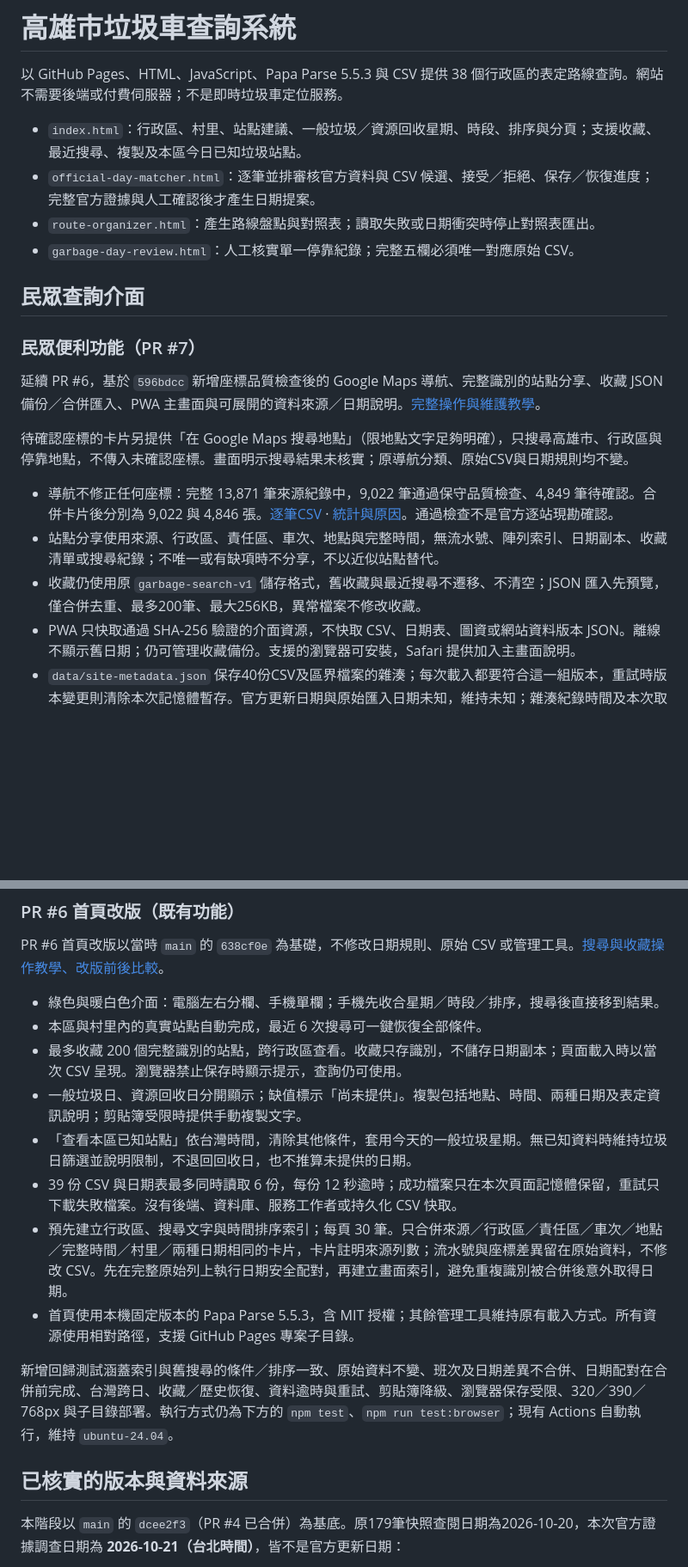
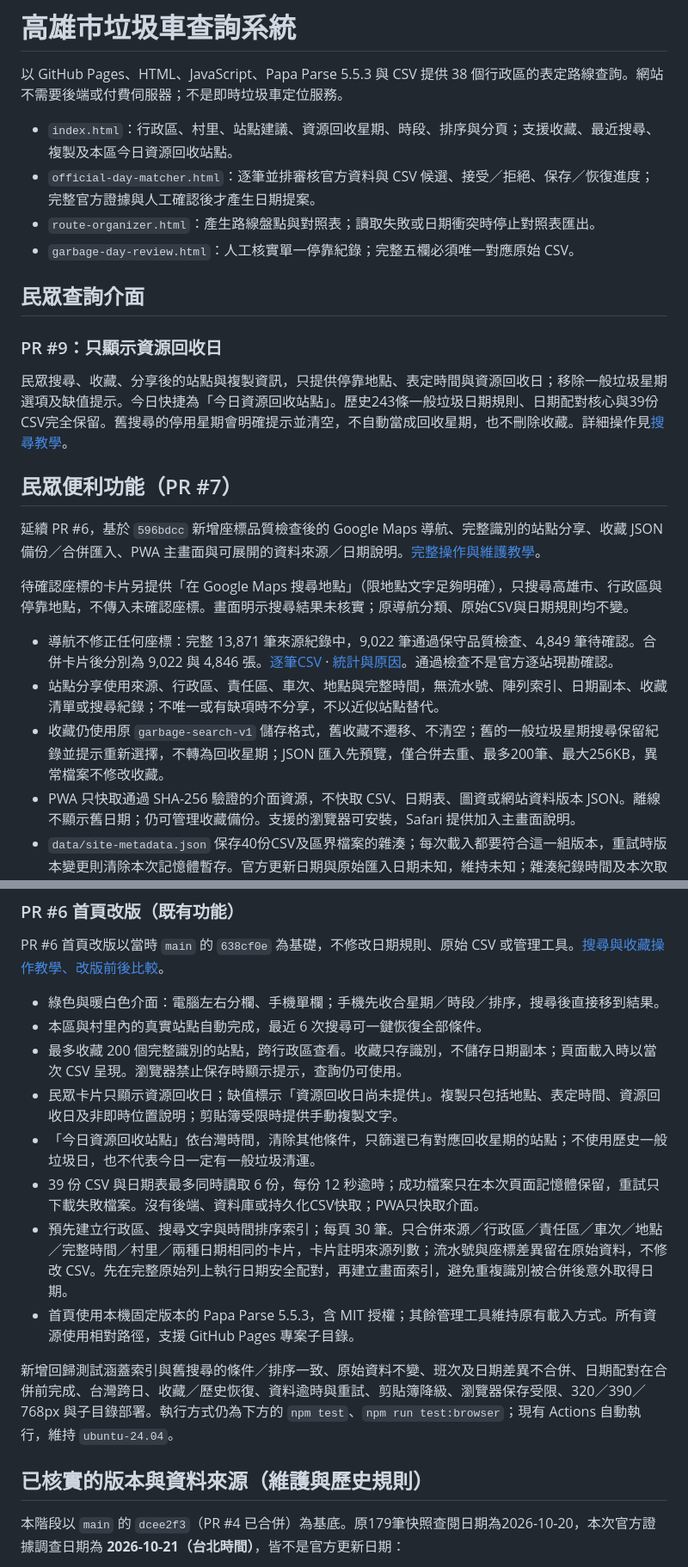
Before and after one commit to nobuyo0214/kaohsiung-garbage-truck, a Markdown page: README.md, 2 parts joined by grey strips. Shown at 86% size. GitHub-like rendering; blank space fills up the shorter version.

Commit message:
Show only recycling weekdays in the public search interface

```diff
--- a/README.md
+++ b/README.md
@@ -2,14 +2,18 @@
 
 以 GitHub Pages、HTML、JavaScript、Papa Parse 5.5.3 與 CSV 提供 38 個行政區的表定路線查詢。網站不需要後端或付費伺服器；不是即時垃圾車定位服務。
 
-- `index.html`：行政區、村里、站點建議、一般垃圾／資源回收星期、時段、排序與分頁；支援收藏、最近搜尋、複製及本區今日已知垃圾站點。
+- `index.html`：行政區、村里、站點建議、資源回收星期、時段、排序與分頁；支援收藏、最近搜尋、複製及本區今日資源回收站點。
 - `official-day-matcher.html`：逐筆並排審核官方資料與 CSV 候選、接受／拒絕、保存／恢復進度；完整官方證據與人工確認後才產生日期提案。
 - `route-organizer.html`：產生路線盤點與對照表；讀取失敗或日期衝突時停止對照表匯出。
 - `garbage-day-review.html`：人工核實單一停靠紀錄；完整五欄必須唯一對應原始 CSV。
 
 ## 民眾查詢介面
 
-### 民眾便利功能（PR #7）
+### PR #9：只顯示資源回收日
+
+民眾搜尋、收藏、分享後的站點與複製資訊，只提供停靠地點、表定時間與資源回收日；移除一般垃圾星期選項及缺值提示。今日快捷為「今日資源回收站點」。歷史243條一般垃圾日期規則、日期配對核心與39份CSV完全保留。舊搜尋的停用星期會明確提示並清空，不自動當成回收星期，也不刪除收藏。詳細操作見[搜尋教學](docs/search-guide.md)。
+
+## 民眾便利功能（PR #7）
 
 延續 PR #6，基於 `596bdcc` 新增座標品質檢查後的 Google Maps 導航、完整識別的站點分享、收藏 JSON 備份／合併匯入、PWA 主畫面與可展開的資料來源／日期說明。[完整操作與維護教學](docs/convenience-guide.md)。
 
@@ -17,7 +21,7 @@
 
 - 導航不修正任何座標：完整 13,871 筆來源紀錄中，9,022 筆通過保守品質檢查、4,849 筆待確認。合併卡片後分別為 9,022 與 4,846 張。[逐筆CSV](reports/location-quality/records.csv) · [統計與原因](reports/location-quality/summary.json)。通過檢查不是官方逐站現勘確認。
 - 站點分享使用來源、行政區、責任區、車次、地點與完整時間，無流水號、陣列索引、日期副本、收藏清單或搜尋紀錄；不唯一或有缺項時不分享，不以近似站點替代。
-- 收藏仍使用原 `garbage-search-v1` 儲存格式，舊收藏與最近搜尋不遷移、不清空；JSON 匯入先預覽，僅合併去重、最多200筆、最大256KB，異常檔案不修改收藏。
+- 收藏仍使用原 `garbage-search-v1` 儲存格式，舊收藏不遷移、不清空；舊的一般垃圾星期搜尋保留紀錄並提示重新選擇，不轉為回收星期；JSON 匯入先預覽，僅合併去重、最多200筆、最大256KB，異常檔案不修改收藏。
 - PWA 只快取通過 SHA-256 驗證的介面資源，不快取 CSV、日期表、圖資或網站資料版本 JSON。離線不顯示舊日期；仍可管理收藏備份。支援的瀏覽器可安裝，Safari 提供加入主畫面說明。
 - `data/site-metadata.json` 保存40份CSV及區界檔案的雜湊；每次載入都要符合這一組版本，重試時版本變更則清除本次記憶體暫存。官方更新日期與原始匯入日期未知，維持未知；雜湊紀錄時間及本次取得時間分別標示。
 
@@ -30,15 +34,15 @@ PR #6 首頁改版以當時 `main` 的 `638cf0e` 為基礎，不修改日期規
 - 綠色與暖白色介面：電腦左右分欄、手機單欄；手機先收合星期／時段／排序，搜尋後直接移到結果。
 - 本區與村里內的真實站點自動完成，最近 6 次搜尋可一鍵恢復全部條件。
 - 最多收藏 200 個完整識別的站點，跨行政區查看。收藏只存識別，不儲存日期副本；頁面載入時以當次 CSV 呈現。瀏覽器禁止保存時顯示提示，查詢仍可使用。
-- 一般垃圾日、資源回收日分開顯示；缺值標示「尚未提供」。複製包括地點、時間、兩種日期及表定資訊說明；剪貼簿受限時提供手動複製文字。
-- 「查看本區已知站點」依台灣時間，清除其他條件，套用今天的一般垃圾星期。無已知資料時維持垃圾日篩選並說明限制，不退回回收日，也不推算未提供的日期。
-- 39 份 CSV 與日期表最多同時讀取 6 份，每份 12 秒逾時；成功檔案只在本次頁面記憶體保留，重試只下載失敗檔案。沒有後端、資料庫、服務工作者或持久化 CSV 快取。
+- 民眾卡片只顯示資源回收日；缺值標示「資源回收日尚未提供」。複製只包括地點、表定時間、資源回收日及非即時位置說明；剪貼簿受限時提供手動複製文字。
+- 「今日資源回收站點」依台灣時間，清除其他條件，只篩選已有對應回收星期的站點；不使用歷史一般垃圾日，也不代表今日一定有一般垃圾清運。
+- 39 份 CSV 與日期表最多同時讀取 6 份，每份 12 秒逾時；成功檔案只在本次頁面記憶體保留，重試只下載失敗檔案。沒有後端、資料庫或持久化CSV快取；PWA只快取介面。
 - 預先建立行政區、搜尋文字與時間排序索引；每頁 30 筆。只合併來源／行政區／責任區／車次／地點／完整時間／村里／兩種日期相同的卡片，卡片註明來源列數；流水號與座標差異留在原始資料，不修改 CSV。先在完整原始列上執行日期安全配對，再建立畫面索引，避免重複識別被合併後意外取得日期。
 - 首頁使用本機固定版本的 Papa Parse 5.5.3，含 MIT 授權；其餘管理工具維持原有載入方式。所有資源使用相對路徑，支援 GitHub Pages 專案子目錄。
 
 新增回歸測試涵蓋索引與舊搜尋的條件／排序一致、原始資料不變、班次及日期差異不合併、日期配對在合併前完成、台灣跨日、收藏／歷史恢復、資料逾時與重試、剪貼簿降級、瀏覽器保存受限、320／390／768px 與子目錄部署。執行方式仍為下方的 `npm test`、`npm run test:browser`；現有 Actions 自動執行，維持 `ubuntu-24.04`。
 
-## 已核實的版本與資料來源
+## 已核實的版本與資料來源（維護與歷史規則）
 
 本階段以 `main` 的 `dcee2f3`（PR #4 已合併）為基底。原179筆快照查閱日期為2026-10-20，本次官方證據調查日期為 **2026-10-21（台北時間）**，皆不是官方更新日期：
 
```
Also changed, not shown: other parts of README.md (+1 -1 lines), docs/convenience-guide.md (+7 -9 lines), docs/search-guide.md (+15 -25 lines), docs/screenshots/recycling-desktop.png (added), docs/screenshots/recycling-mobile.png (added), 9 other files.
